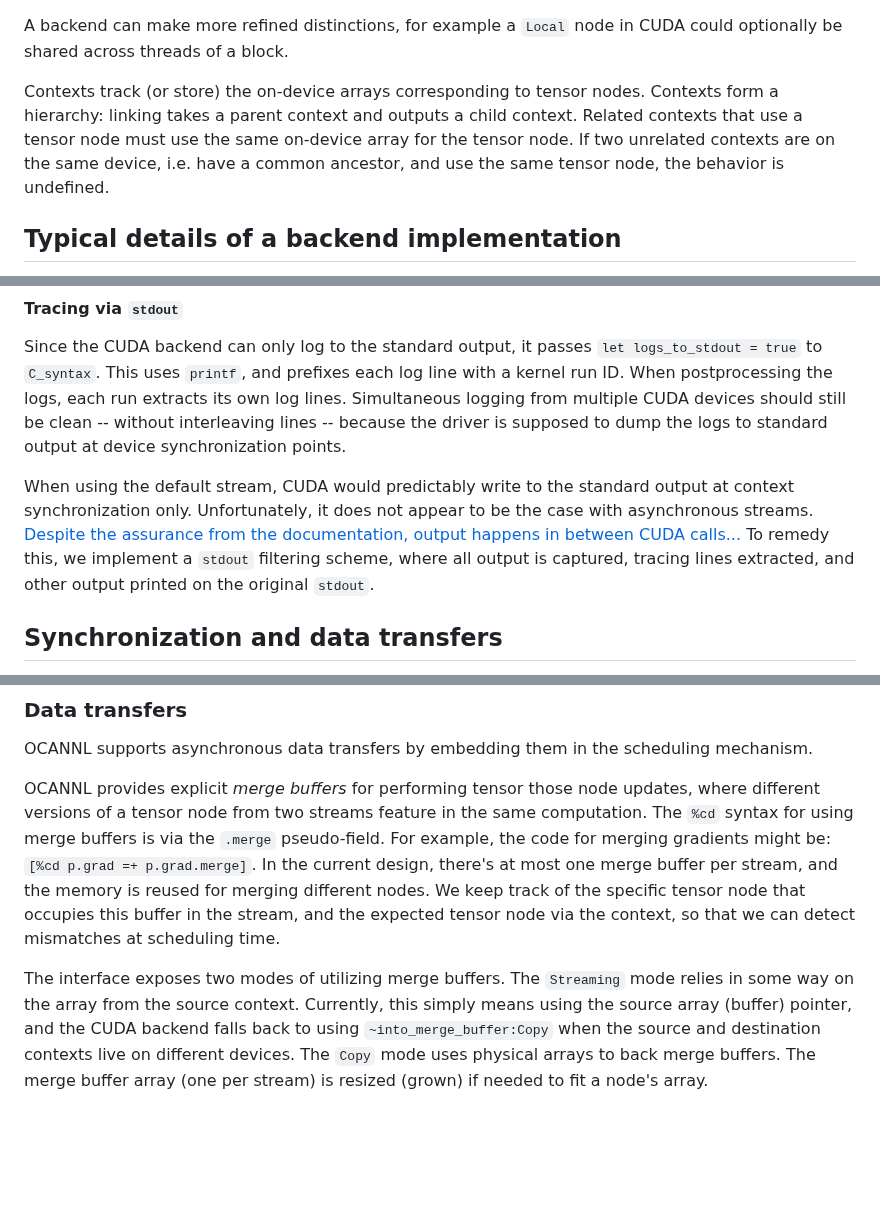
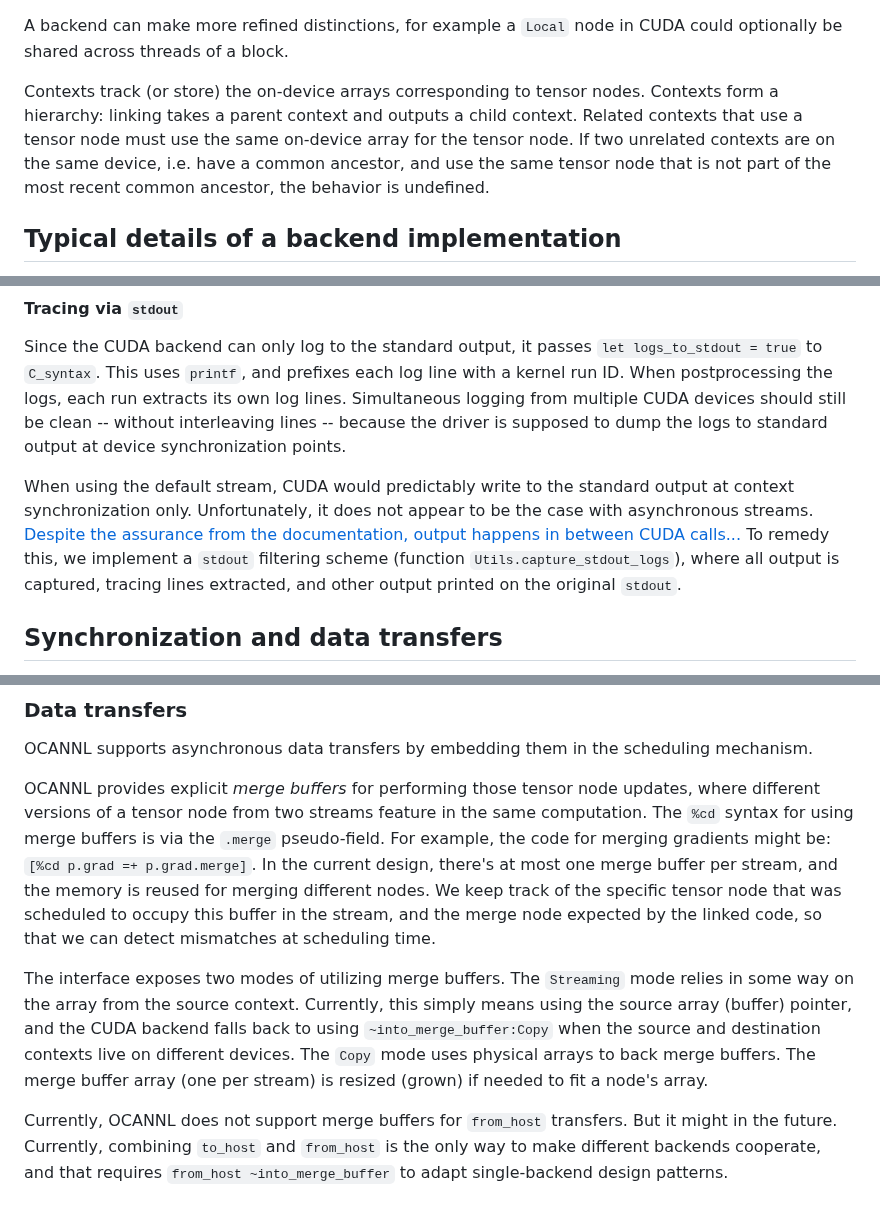
Before and after one commit to ahrefs/ocannl, a Markdown page: arrayjit/lib/anatomy_of_a_backend.md, 3 parts joined by grey strips. Rendered like a GitHub page; blank space fills up the shorter version.

Commit message:
A small update to `anatomy_of_a_backend.md`

```diff
--- a/arrayjit/lib/anatomy_of_a_backend.md
+++ b/arrayjit/lib/anatomy_of_a_backend.md
@@ -108,7 +108,7 @@ type memory_mode =
 
 A backend can make more refined distinctions, for example a `Local` node in CUDA could optionally be shared across threads of a block.
 
-Contexts track (or store) the on-device arrays corresponding to tensor nodes. Contexts form a hierarchy: linking takes a parent context and outputs a child context. Related contexts that use a tensor node must use the same on-device array for the tensor node. If two unrelated contexts are on the same device, i.e. have a common ancestor, and use the same tensor node, the behavior is undefined.
+Contexts track (or store) the on-device arrays corresponding to tensor nodes. Contexts form a hierarchy: linking takes a parent context and outputs a child context. Related contexts that use a tensor node must use the same on-device array for the tensor node. If two unrelated contexts are on the same device, i.e. have a common ancestor, and use the same tensor node that is not part of the most recent common ancestor, the behavior is undefined.
 
 ## Typical details of a backend implementation
 
@@ -137,7 +137,7 @@ We output a log line only for comments and array assignments (corresponding to n
 
 Since the CUDA backend can only log to the standard output, it passes `let logs_to_stdout = true` to `C_syntax`. This uses `printf`, and prefixes each log line with a kernel run ID. When postprocessing the logs, each run extracts its own log lines. Simultaneous logging from multiple CUDA devices should still be clean -- without interleaving lines -- because the driver is supposed to dump the logs to standard output at device synchronization points.
 
-When using the default stream, CUDA would predictably write to the standard output at context synchronization only. Unfortunately, it does not appear to be the case with asynchronous streams. [Despite the assurance from the documentation, output happens in between CUDA calls...](https://docs.nvidia.com/cuda/cuda-c-programming-guide/index.html#formatted-output) To remedy this, we implement a `stdout` filtering scheme, where all output is captured, tracing lines extracted, and other output printed on the original `stdout`.
+When using the default stream, CUDA would predictably write to the standard output at context synchronization only. Unfortunately, it does not appear to be the case with asynchronous streams. [Despite the assurance from the documentation, output happens in between CUDA calls...](https://docs.nvidia.com/cuda/cuda-c-programming-guide/index.html#formatted-output) To remedy this, we implement a `stdout` filtering scheme (function `Utils.capture_stdout_logs`), where all output is captured, tracing lines extracted, and other output printed on the original `stdout`.
 
 ## Synchronization and data transfers
 
@@ -169,6 +169,8 @@ Besides routines, calling `from_host`, `to_host`, `device_to_device` from a back
 
 OCANNL supports asynchronous data transfers by embedding them in the scheduling mechanism.
 
-OCANNL provides explicit _merge buffers_ for performing tensor those node updates, where different versions of a tensor node from two streams feature in the same computation. The `%cd` syntax for using merge buffers is via the `.merge` pseudo-field. For example, the code for merging gradients might be: `[%cd p.grad =+ p.grad.merge]`. In the current design, there's at most one merge buffer per stream, and the memory is reused for merging different nodes. We keep track of the specific tensor node that occupies this buffer in the stream, and the expected tensor node via the context, so that we can detect mismatches at scheduling time.
+OCANNL provides explicit _merge buffers_ for performing those tensor node updates, where different versions of a tensor node from two streams feature in the same computation. The `%cd` syntax for using merge buffers is via the `.merge` pseudo-field. For example, the code for merging gradients might be: `[%cd p.grad =+ p.grad.merge]`. In the current design, there's at most one merge buffer per stream, and the memory is reused for merging different nodes. We keep track of the specific tensor node that was scheduled to occupy this buffer in the stream, and the merge node expected by the linked code, so that we can detect mismatches at scheduling time.
 
 The interface exposes two modes of utilizing merge buffers. The `Streaming` mode relies in some way on the array from the source context. Currently, this simply means using the source array (buffer) pointer, and the CUDA backend falls back to using `~into_merge_buffer:Copy` when the source and destination contexts live on different devices. The `Copy` mode uses physical arrays to back merge buffers. The merge buffer array (one per stream) is resized (grown) if needed to fit a node's array.
+
+Currently, OCANNL does not support merge buffers for `from_host` transfers. But it might in the future. Currently, combining `to_host` and `from_host` is the only way to make different backends cooperate, and that requires `from_host ~into_merge_buffer` to adapt single-backend design patterns.
```
